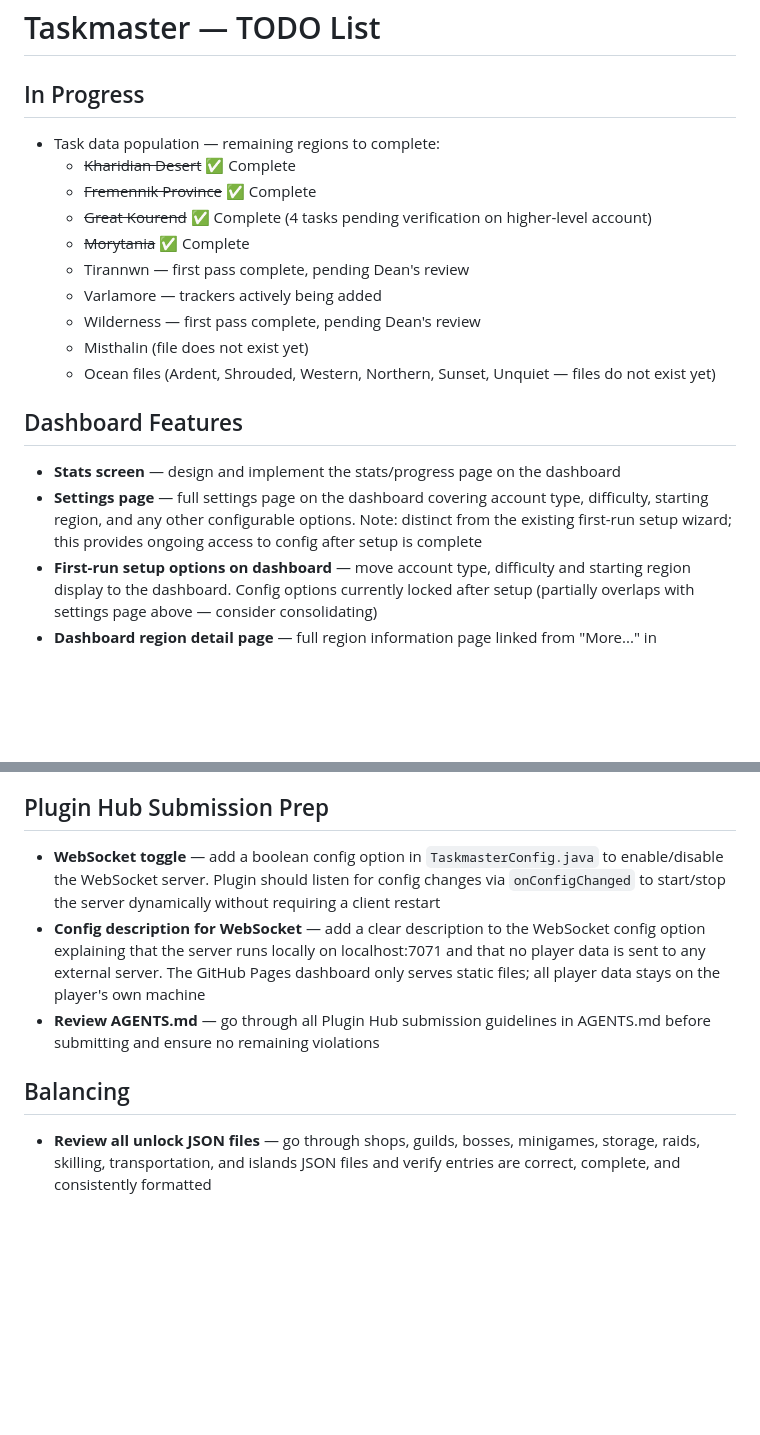
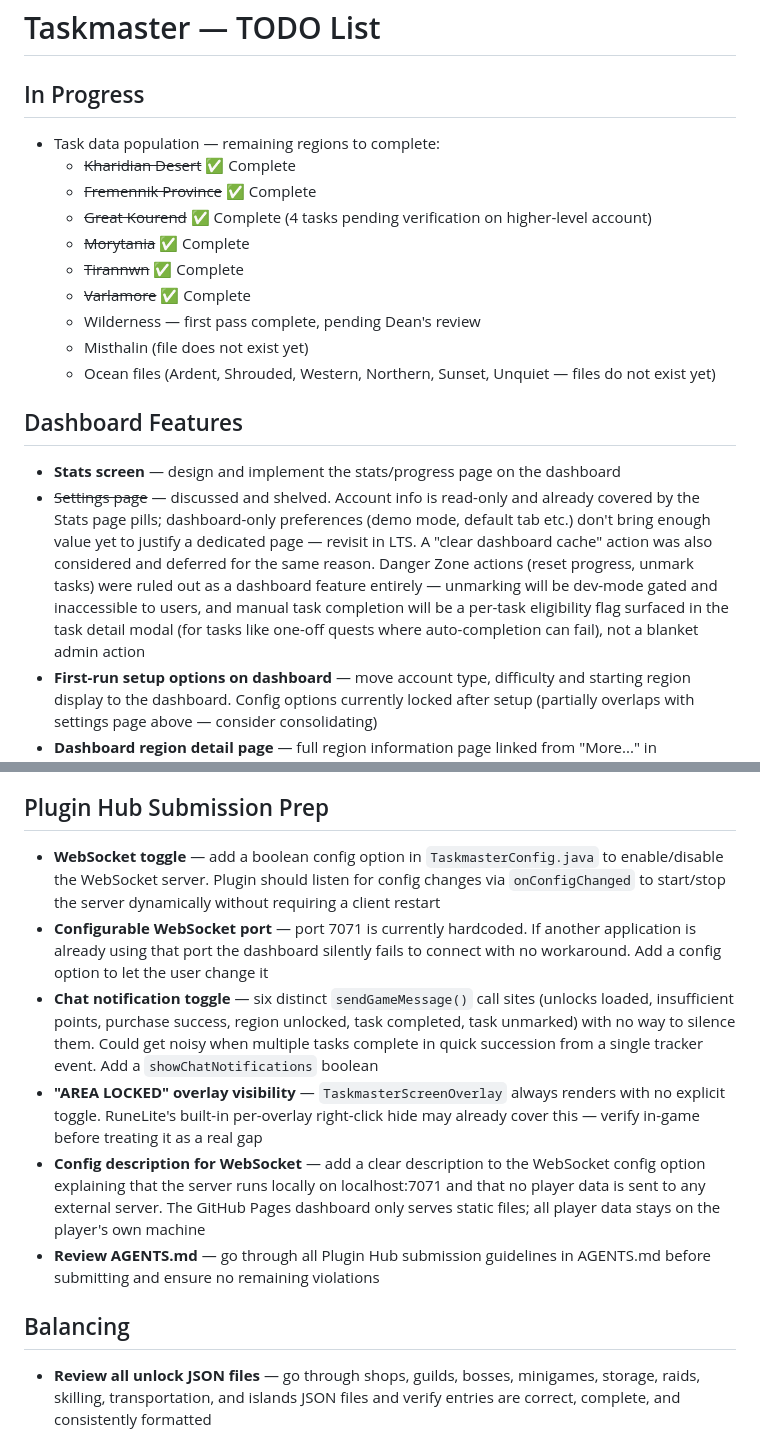
Before and after one commit to Littlered88/taskmaster-dashboard, a Markdown page: Taskmaster_TODO_List.md, 2 parts joined by grey strips. Rendered like a GitHub page; blank space fills up the shorter version.

Commit message:
Updated TODO

```diff
--- a/Taskmaster_TODO_List.md
+++ b/Taskmaster_TODO_List.md
@@ -1,23 +1,30 @@
 # Taskmaster — TODO List
 
 ## In Progress
+
 - Task data population — remaining regions to complete:
   - ~~Kharidian Desert~~ ✅ Complete
   - ~~Fremennik Province~~ ✅ Complete
   - ~~Great Kourend~~ ✅ Complete (4 tasks pending verification on higher-level account)
   - ~~Morytania~~ ✅ Complete
-  - Tirannwn — first pass complete, pending Dean's review
-  - Varlamore — trackers actively being added
+  - ~~Tirannwn~~ ✅ Complete
+  - ~~Varlamore~~ ✅ Complete
   - Wilderness — first pass complete, pending Dean's review
   - Misthalin (file does not exist yet)
   - Ocean files (Ardent, Shrouded, Western, Northern, Sunset, Unquiet — files do not exist yet)
 
 ## Dashboard Features
+
 - **Stats screen** — design and implement the stats/progress page on the dashboard
-- **Settings page** — full settings page on the dashboard covering account type,
-  difficulty, starting region, and any other configurable options. Note: distinct
-  from the existing first-run setup wizard; this provides ongoing access to config
-  after setup is complete
+- ~~Settings page~~ — discussed and shelved. Account info is read-only and
+  already covered by the Stats page pills; dashboard-only preferences (demo mode,
+  default tab etc.) don't bring enough value yet to justify a dedicated page —
+  revisit in LTS. A "clear dashboard cache" action was also considered and
+  deferred for the same reason. Danger Zone actions (reset progress, unmark
+  tasks) were ruled out as a dashboard feature entirely — unmarking will be
+  dev-mode gated and inaccessible to users, and manual task completion will be
+  a per-task eligibility flag surfaced in the task detail modal (for tasks like
+  one-off quests where auto-completion can fail), not a blanket admin action
 - **First-run setup options on dashboard** — move account type, difficulty and
   starting region display to the dashboard. Config options currently locked after
   setup (partially overlaps with settings page above — consider consolidating)
@@ -38,10 +45,22 @@
   with an active user base; approach RuneLite with usage data to support the request
 
 ## Plugin Hub Submission Prep
+
 - **WebSocket toggle** — add a boolean config option in `TaskmasterConfig.java`
   to enable/disable the WebSocket server. Plugin should listen for config changes
   via `onConfigChanged` to start/stop the server dynamically without requiring a
   client restart
+- **Configurable WebSocket port** — port 7071 is currently hardcoded. If another
+  application is already using that port the dashboard silently fails to connect
+  with no workaround. Add a config option to let the user change it
+- **Chat notification toggle** — six distinct `sendGameMessage()` call sites
+  (unlocks loaded, insufficient points, purchase success, region unlocked, task
+  completed, task unmarked) with no way to silence them. Could get noisy when
+  multiple tasks complete in quick succession from a single tracker event. Add a
+  `showChatNotifications` boolean
+- **"AREA LOCKED" overlay visibility** — `TaskmasterScreenOverlay` always renders
+  with no explicit toggle. RuneLite's built-in per-overlay right-click hide may
+  already cover this — verify in-game before treating it as a real gap
 - **Config description for WebSocket** — add a clear description to the WebSocket
   config option explaining that the server runs locally on localhost:7071 and that
   no player data is sent to any external server. The GitHub Pages dashboard only
@@ -50,6 +69,7 @@
   AGENTS.md before submitting and ensure no remaining violations
 
 ## Balancing
+
 - **Review all unlock JSON files** — go through shops, guilds, bosses, minigames,
   storage, raids, skilling, transportation, and islands JSON files and verify
   entries are correct, complete, and consistently formatted
```
Also changed, not shown: other parts of Taskmaster_TODO_List.md (+3 -0 lines).
